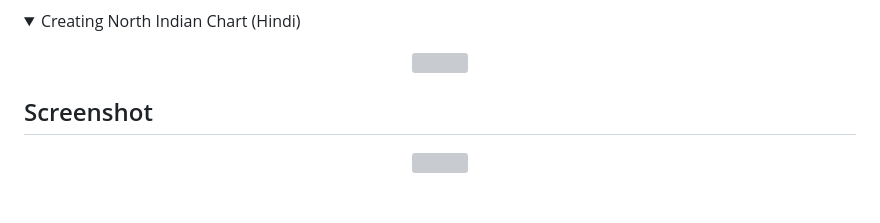
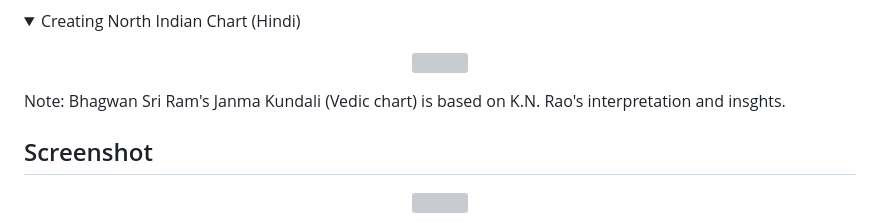
Before and after one commit to IAmVigneswaran/Soothsayer-Citrana, a Markdown page: README.md, the part around the change. GitHub-like rendering; folded sections open; blank space fills up the shorter version; grey boxes are pictures that could not be loaded.

```diff
--- a/README.md
+++ b/README.md
@@ -74,6 +74,8 @@ This codebase is developed using AI agents.
 <p align="center"> <img src="https://github.com/IAmVigneswaran/Soothsayer-Citrana/blob/main/assets/images/demo-hindi-north-indian-chart.gif?raw=true"> </p>
 </p>
 </details>
+
+Note: Bhagwan Sri Ram's Janma Kundali (Vedic chart) is based on K.N. Rao's interpretation and insghts.
 
 ## Screenshot
 
```
